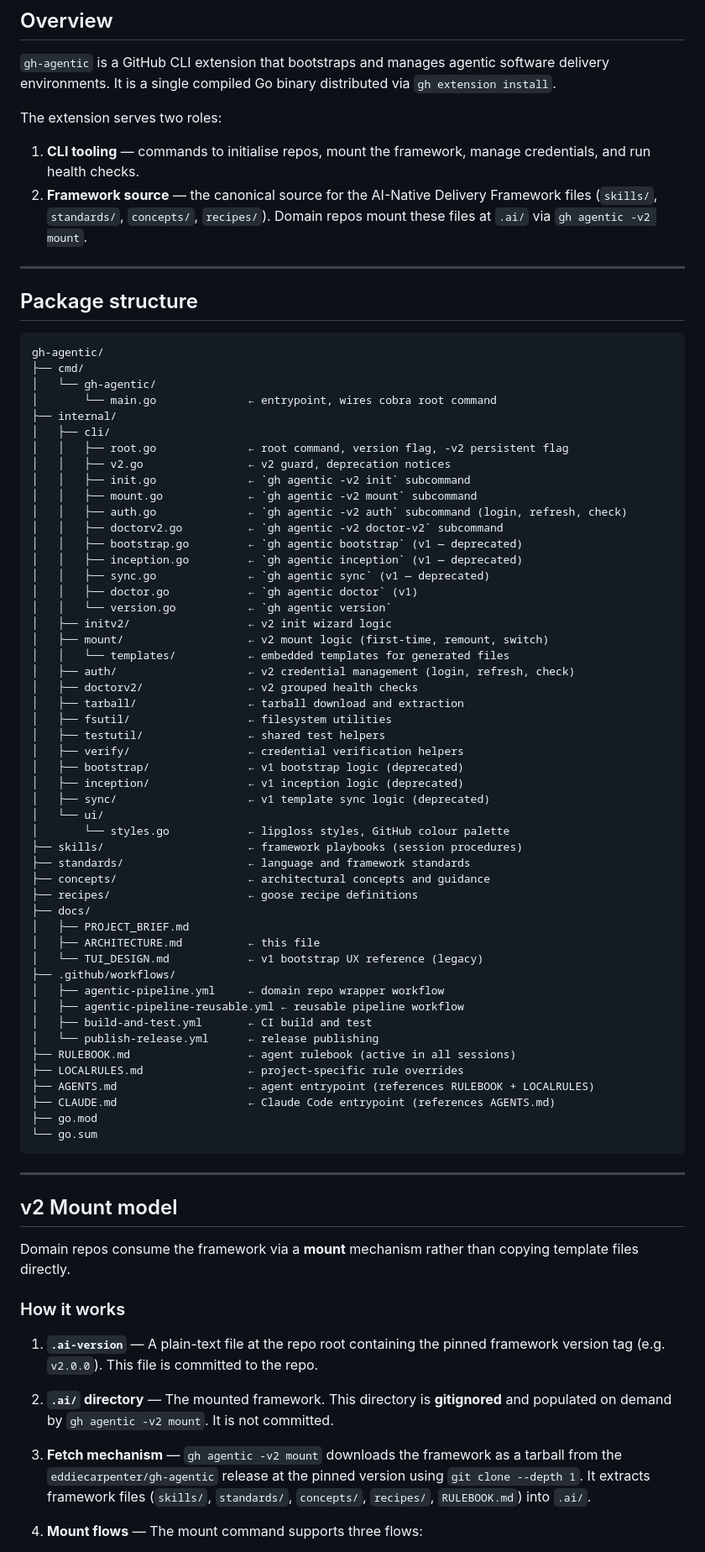
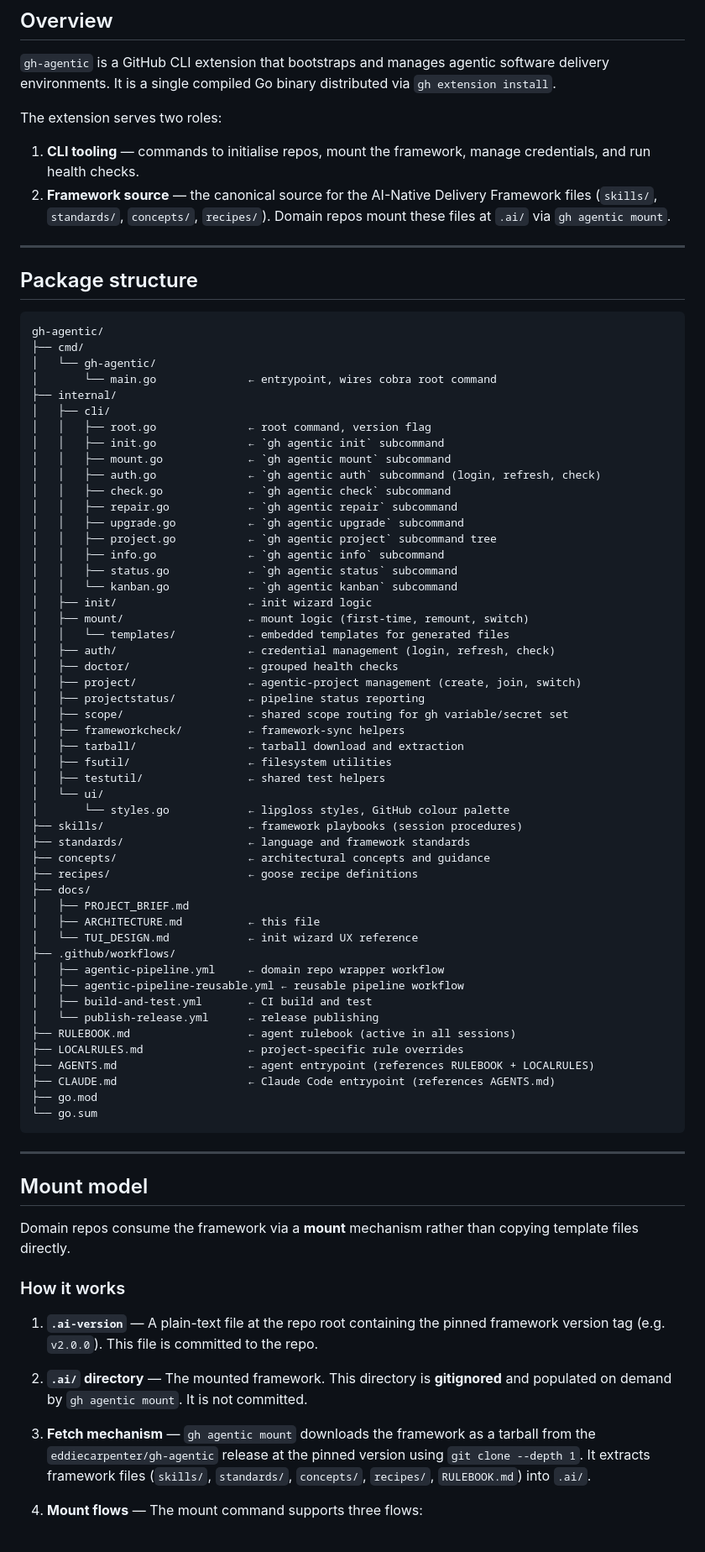
Before and after one commit to eddiecarpenter/gh-agentic, a Markdown page: docs/ARCHITECTURE.md, the part around one of its changes. Shown at 84% size. Rendered like a GitHub page.

```diff
--- a/docs/ARCHITECTURE.md
+++ b/docs/ARCHITECTURE.md
@@ -12,7 +12,7 @@ The extension serves two roles:
    credentials, and run health checks.
 2. **Framework source** — the canonical source for the AI-Native Delivery Framework
    files (`skills/`, `standards/`, `concepts/`, `recipes/`). Domain repos mount
-   these files at `.ai/` via `gh agentic -v2 mount`.
+   these files at `.ai/` via `gh agentic mount`.
 
 ---
 
@@ -25,29 +25,29 @@ gh-agentic/
 │       └── main.go              ← entrypoint, wires cobra root command
 ├── internal/
 │   ├── cli/
-│   │   ├── root.go              ← root command, version flag, -v2 persistent flag
-│   │   ├── v2.go                ← v2 guard, deprecation notices
-│   │   ├── init.go              ← `gh agentic -v2 init` subcommand
-│   │   ├── mount.go             ← `gh agentic -v2 mount` subcommand
-│   │   ├── auth.go              ← `gh agentic -v2 auth` subcommand (login, refresh, check)
-│   │   ├── doctorv2.go          ← `gh agentic -v2 doctor-v2` subcommand
-│   │   ├── bootstrap.go         ← `gh agentic bootstrap` (v1 — deprecated)
-│   │   ├── inception.go         ← `gh agentic inception` (v1 — deprecated)
-│   │   ├── sync.go              ← `gh agentic sync` (v1 — deprecated)
-│   │   ├── doctor.go            ← `gh agentic doctor` (v1)
-│   │   └── version.go           ← `gh agentic version`
-│   ├── initv2/                  ← v2 init wizard logic
-│   ├── mount/                   ← v2 mount logic (first-time, remount, switch)
+│   │   ├── root.go              ← root command, version flag
+│   │   ├── init.go              ← `gh agentic init` subcommand
+│   │   ├── mount.go             ← `gh agentic mount` subcommand
+│   │   ├── auth.go              ← `gh agentic auth` subcommand (login, refresh, check)
+│   │   ├── check.go             ← `gh agentic check` subcommand
+│   │   ├── repair.go            ← `gh agentic repair` subcommand
+│   │   ├── upgrade.go           ← `gh agentic upgrade` subcommand
+│   │   ├── project.go           ← `gh agentic project` subcommand tree
+│   │   ├── info.go              ← `gh agentic info` subcommand
+│   │   ├── status.go            ← `gh agentic status` subcommand
+│   │   └── kanban.go            ← `gh agentic kanban` subcommand
+│   ├── init/                    ← init wizard logic
+│   ├── mount/                   ← mount logic (first-time, remount, switch)
 │   │   └── templates/           ← embedded templates for generated files
-│   ├── auth/                    ← v2 credential management (login, refresh, check)
-│   ├── doctorv2/                ← v2 grouped health checks
+│   ├── auth/                    ← credential management (login, refresh, check)
+│   ├── doctor/                  ← grouped health checks
+│   ├── project/                 ← agentic-project management (create, join, switch)
+│   ├── projectstatus/           ← pipeline status reporting
+│   ├── scope/                   ← shared scope routing for gh variable/secret set
+│   ├── frameworkcheck/          ← framework-sync helpers
 │   ├── tarball/                 ← tarball download and extraction
 │   ├── fsutil/                  ← filesystem utilities
 │   ├── testutil/                ← shared test helpers
-│   ├── verify/                  ← credential verification helpers
-│   ├── bootstrap/               ← v1 bootstrap logic (deprecated)
-│   ├── inception/               ← v1 inception logic (deprecated)
-│   ├── sync/                    ← v1 template sync logic (deprecated)
 │   └── ui/
 │       └── styles.go            ← lipgloss styles, GitHub colour palette
 ├── skills/                      ← framework playbooks (session procedures)
@@ -57,7 +57,7 @@ gh-agentic/
 ├── docs/
 │   ├── PROJECT_BRIEF.md
 │   ├── ARCHITECTURE.md          ← this file
-│   └── TUI_DESIGN.md            ← v1 bootstrap UX reference (legacy)
+│   └── TUI_DESIGN.md            ← init wizard UX reference
 ├── .github/workflows/
 │   ├── agentic-pipeline.yml     ← domain repo wrapper workflow
 │   ├── agentic-pipeline-reusable.yml ← reusable pipeline workflow
@@ -73,7 +73,7 @@ gh-agentic/
 
 ---
 
-## v2 Mount model
+## Mount model
 
 Domain repos consume the framework via a **mount** mechanism rather than copying
 template files directly.
@@ -84,9 +84,9 @@ template files directly.
    framework version tag (e.g. `v2.0.0`). This file is committed to the repo.
 
 2. **`.ai/` directory** — The mounted framework. This directory is **gitignored**
-   and populated on demand by `gh agentic -v2 mount`. It is not committed.
+   and populated on demand by `gh agentic mount`. It is not committed.
 
-3. **Fetch mechanism** — `gh agentic -v2 mount` downloads the framework as a
+3. **Fetch mechanism** — `gh agentic mount` downloads the framework as a
    tarball from the `eddiecarpenter/gh-agentic` release at the pinned version
    using `git clone --depth 1`. It extracts framework files (`skills/`,
    `standards/`, `concepts/`, `recipes/`, `RULEBOOK.md`) into `.ai/`.
```
Also changed, not shown: other parts of docs/ARCHITECTURE.md (+18 -28 lines).
